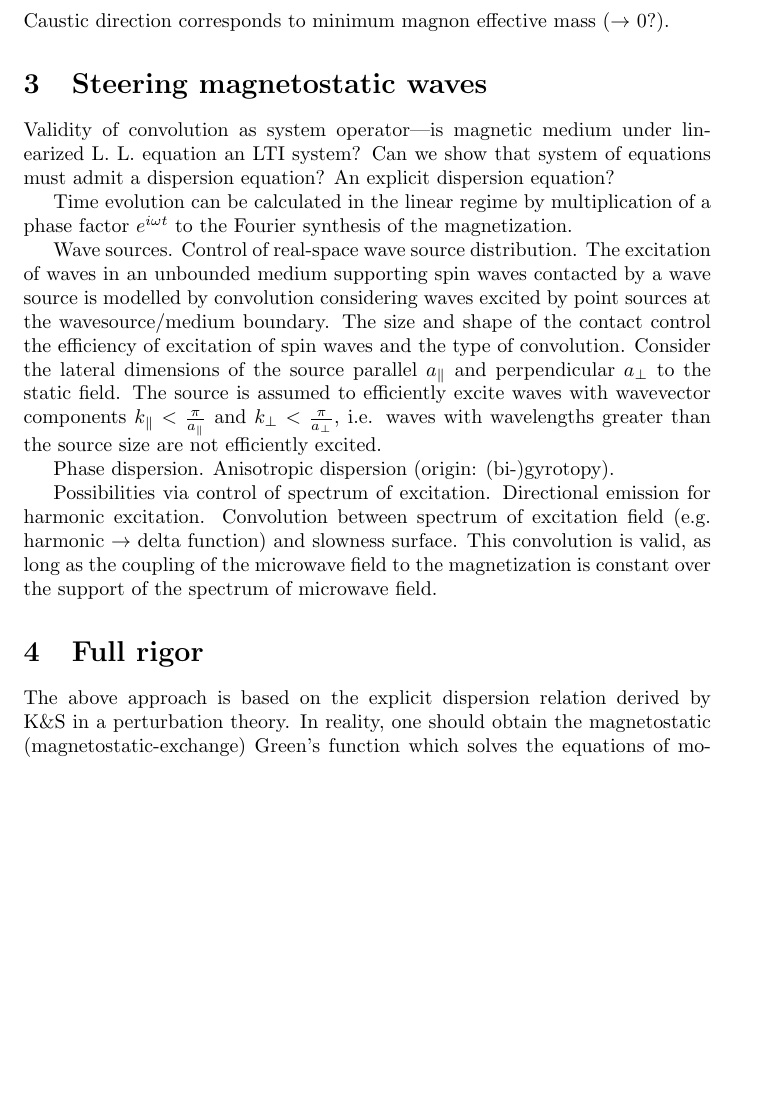
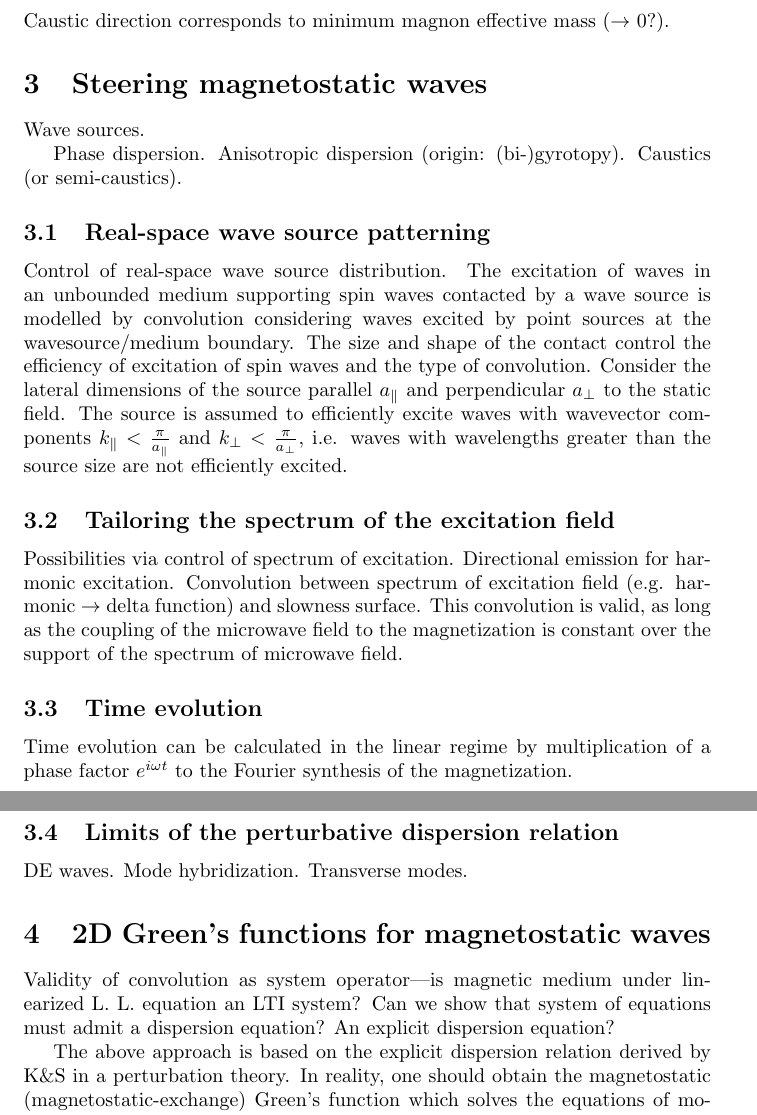
Before and after one commit to erje-xx/boris, a LaTeX paper (boris_writeup.tex): part of page 4 of 12 before the commit and two parts of pages 4 and 5 of 13 after it, the two joined at a grey line, cut so that both start at the same text, the shorter picture padded with empty space. Compiled offline with pdfLaTeX.

Commit message:
restructuring, minor changes to introduction

```diff
--- a/boris_writeup.tex
+++ b/boris_writeup.tex
@@ -90,21 +90,25 @@ Note that, besides the factor $\frac{1}{\hbar}$, the magnon inverse effective ma
 Caustic direction corresponds to minimum magnon effective mass ($\rightarrow$ 0?).
 
 \section{Steering magnetostatic waves}
-Validity of convolution as system operator---is magnetic medium under linearized L. L. equation an LTI system? Can we show that system of equations must admit a dispersion equation? An explicit dispersion equation?
+Wave sources.
 
+Phase dispersion. Anisotropic dispersion (origin: (bi-)gyrotopy). Caustics (or semi-caustics).
+
+\subsection{Real-space wave source patterning}
+Control of real-space wave source distribution. The excitation of waves in an unbounded medium supporting spin waves contacted by a wave source is modelled by convolution considering waves excited by point sources at the wavesource/medium boundary. The size and shape of the contact control the efficiency of excitation of spin waves and the type of convolution. Consider the lateral dimensions of the source parallel $a_{\parallel}$ and perpendicular $a_{\perp}$ to the static field. The source is assumed to efficiently excite waves with wavevector components $k_{\parallel} < \frac{\pi}{a_{\parallel}}$ and $k_{\perp} < \frac{\pi}{a_{\perp}}$, i.e. waves with wavelengths greater than the source size are not efficiently excited.
+\subsection{Tailoring the spectrum of the excitation field}
+Possibilities via control of spectrum of excitation. Directional emission for harmonic excitation. Convolution between spectrum of excitation field (e.g. harmonic $\rightarrow$ delta function) and slowness surface. This convolution is valid, as long as the coupling of the microwave field to the magnetization is constant over the support of the spectrum of microwave field.
+\subsection{Time evolution}
 Time evolution can be calculated in the linear regime by multiplication of a phase factor $e^{i \omega t}$ to the Fourier synthesis of the magnetization.
-
-Wave sources. Control of real-space wave source distribution. The excitation of waves in an unbounded medium supporting spin waves contacted by a wave source is modelled by convolution considering waves excited by point sources at the wavesource/medium boundary. The size and shape of the contact control the efficiency of excitation of spin waves and the type of convolution. Consider the lateral dimensions of the source parallel $a_{\parallel}$ and perpendicular $a_{\perp}$ to the static field. The source is assumed to efficiently excite waves with wavevector components $k_{\parallel} < \frac{\pi}{a_{\parallel}}$ and $k_{\perp} < \frac{\pi}{a_{\perp}}$, i.e. waves with wavelengths greater than the source size are not efficiently excited.
-
-Phase dispersion. Anisotropic dispersion (origin: (bi-)gyrotopy).
-
-Possibilities via control of spectrum of excitation. Directional emission for harmonic excitation. Convolution between spectrum of excitation field (e.g. harmonic $\rightarrow$ delta function) and slowness surface. This convolution is valid, as long as the coupling of the microwave field to the magnetization is constant over the support of the spectrum of microwave field.
-
+\subsection{Limits of the perturbative dispersion relation}
+DE waves. Mode hybridization. Transverse modes.
 % Q1: To what extent can damping be modelled as a convolution? How does one model harmonic excitation exciting a band of waves?
 
 % Q2: Why does the width of the resonance curve correspond to the damping, i.e. decay length, of MSW? Is this measured?
 
-\section{Full rigor}
+\section{2D Green's functions for magnetostatic waves}
+Validity of convolution as system operator---is magnetic medium under linearized L. L. equation an LTI system? Can we show that system of equations must admit a dispersion equation? An explicit dispersion equation?
+
 The above approach is based on the explicit dispersion relation derived by K\&{}S in a perturbation theory. In reality, one should obtain the magnetostatic (magnetostatic-exchange) Green's function which solves the equations of motion: Maxwell's equations, electrodynamic boundary conditions, and linearized LLG. Showing that the magnetostatic operator is linear guarantees that an analysis on the basis of Fourier analysis and synthesis is applicable. Furthermore, (?) this shows the system operator is convolution. There is the possibility that one can show that MSW are an LTI system.
 
 Then, using the Green's function, arbitrary sources maybe be modeled via convolution of the spectrum of the source structure and the spectrum of the driving field.
```
Also changed, not shown: boris_writeup.pdf, boris_writeup.tex (9 more changed lines).
